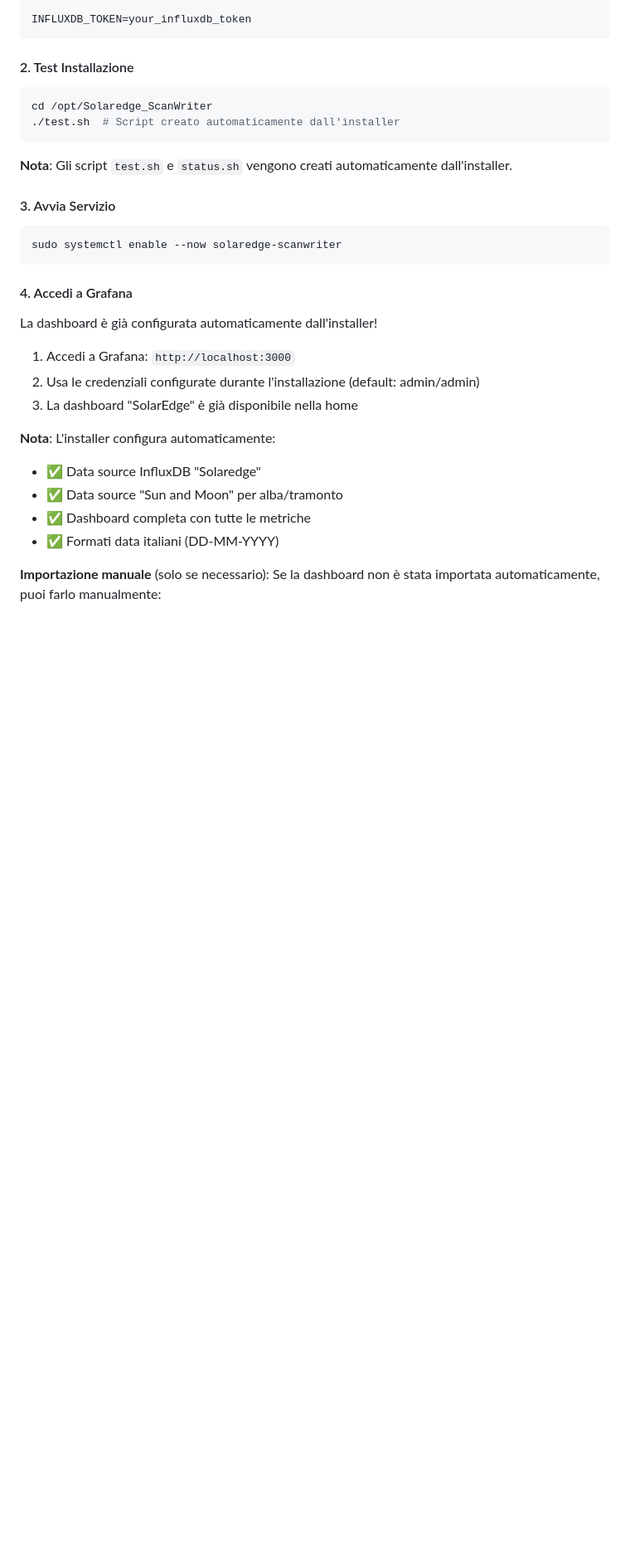
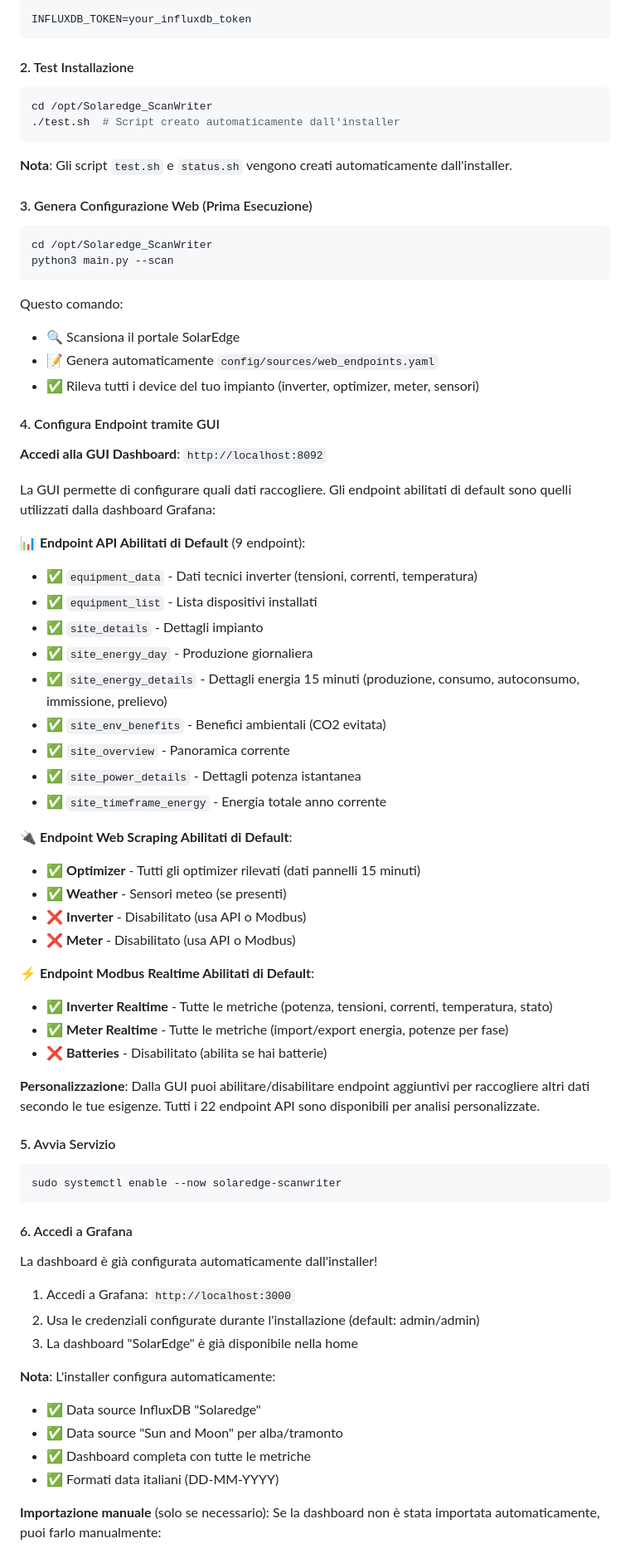
Before and after one commit to frezeen/Solaredge_ScanWriter, a Markdown page: README.md, the part around one of its changes. Shown at 83% size. GitHub-like rendering; blank space fills up the shorter version.

````diff
--- a/README.md
+++ b/README.md
@@ -255,12 +255,54 @@ cd /opt/Solaredge_ScanWriter
 
 **Nota**: Gli script `test.sh` e `status.sh` vengono creati automaticamente dall'installer.
 
-#### 3. Avvia Servizio
+#### 3. Genera Configurazione Web (Prima Esecuzione)
+```bash
+cd /opt/Solaredge_ScanWriter
+python3 main.py --scan
+```
+
+Questo comando:
+- 🔍 Scansiona il portale SolarEdge
+- 📝 Genera automaticamente `config/sources/web_endpoints.yaml`
+- ✅ Rileva tutti i device del tuo impianto (inverter, optimizer, meter, sensori)
+
+#### 4. Configura Endpoint tramite GUI
+
+**Accedi alla GUI Dashboard**: `http://localhost:8092`
+
+La GUI permette di configurare quali dati raccogliere. Gli endpoint abilitati di default sono quelli utilizzati dalla dashboard Grafana:
+
+**📊 Endpoint API Abilitati di Default** (9 endpoint):
+- ✅ `equipment_data` - Dati tecnici inverter (tensioni, correnti, temperatura)
+- ✅ `equipment_list` - Lista dispositivi installati
+- ✅ `site_details` - Dettagli impianto
+- ✅ `site_energy_day` - Produzione giornaliera
+- ✅ `site_energy_details` - Dettagli energia 15 minuti (produzione, consumo, autoconsumo, immissione, prelievo)
+- ✅ `site_env_benefits` - Benefici ambientali (CO2 evitata)
+- ✅ `site_overview` - Panoramica corrente
+- ✅ `site_power_details` - Dettagli potenza istantanea
+- ✅ `site_timeframe_energy` - Energia totale anno corrente
+
+**🔌 Endpoint Web Scraping Abilitati di Default**:
+- ✅ **Optimizer** - Tutti gli optimizer rilevati (dati pannelli 15 minuti)
+- ✅ **Weather** - Sensori meteo (se presenti)
+- ❌ **Inverter** - Disabilitato (usa API o Modbus)
+- ❌ **Meter** - Disabilitato (usa API o Modbus)
+
+**⚡ Endpoint Modbus Realtime Abilitati di Default**:
+- ✅ **Inverter Realtime** - Tutte le metriche (potenza, tensioni, correnti, temperatura, stato)
+- ✅ **Meter Realtime** - Tutte le metriche (import/export energia, potenze per fase)
+- ❌ **Batteries** - Disabilitato (abilita se hai batterie)
+
+**Personalizzazione**:
+Dalla GUI puoi abilitare/disabilitare endpoint aggiuntivi per raccogliere altri dati secondo le tue esigenze. Tutti i 22 endpoint API sono disponibili per analisi personalizzate.
+
+#### 5. Avvia Servizio
 ```bash
 sudo systemctl enable --now solaredge-scanwriter
 ```
 
-#### 4. Accedi a Grafana
+#### 6. Accedi a Grafana
 
 La dashboard è già configurata automaticamente dall'installer!
 
````
Also changed, not shown: other parts of README.md (+52 -2 lines).
